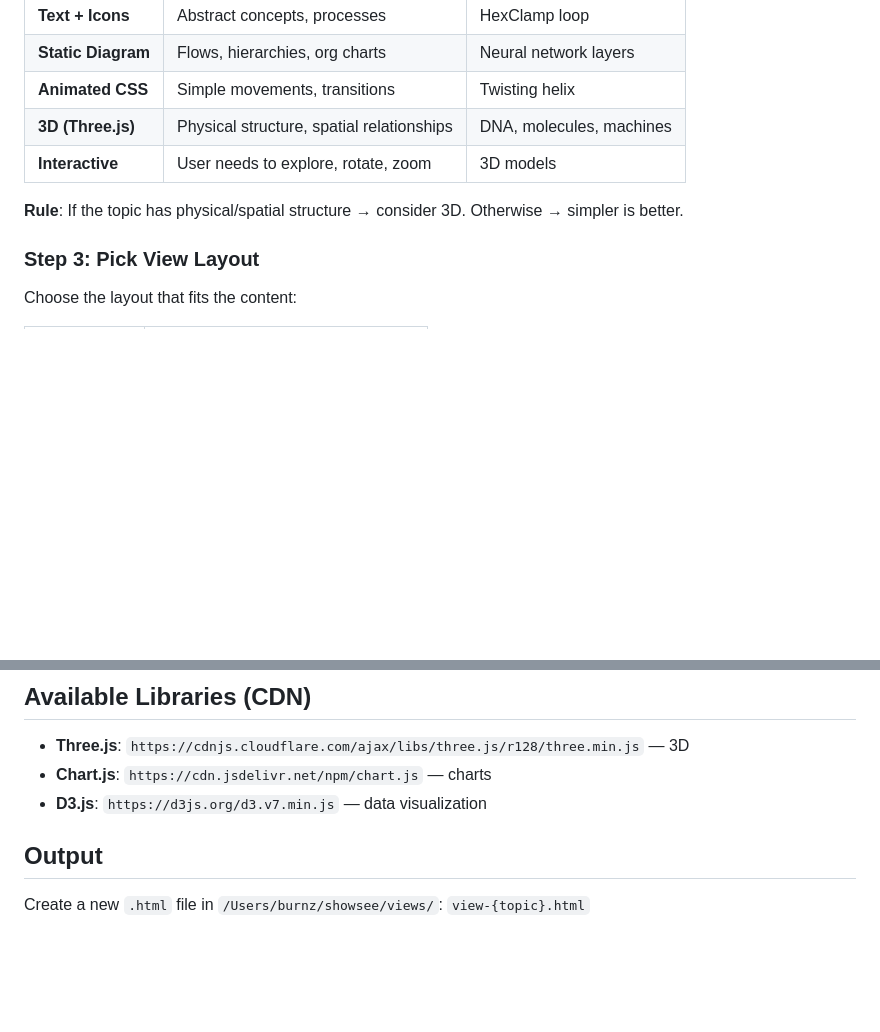
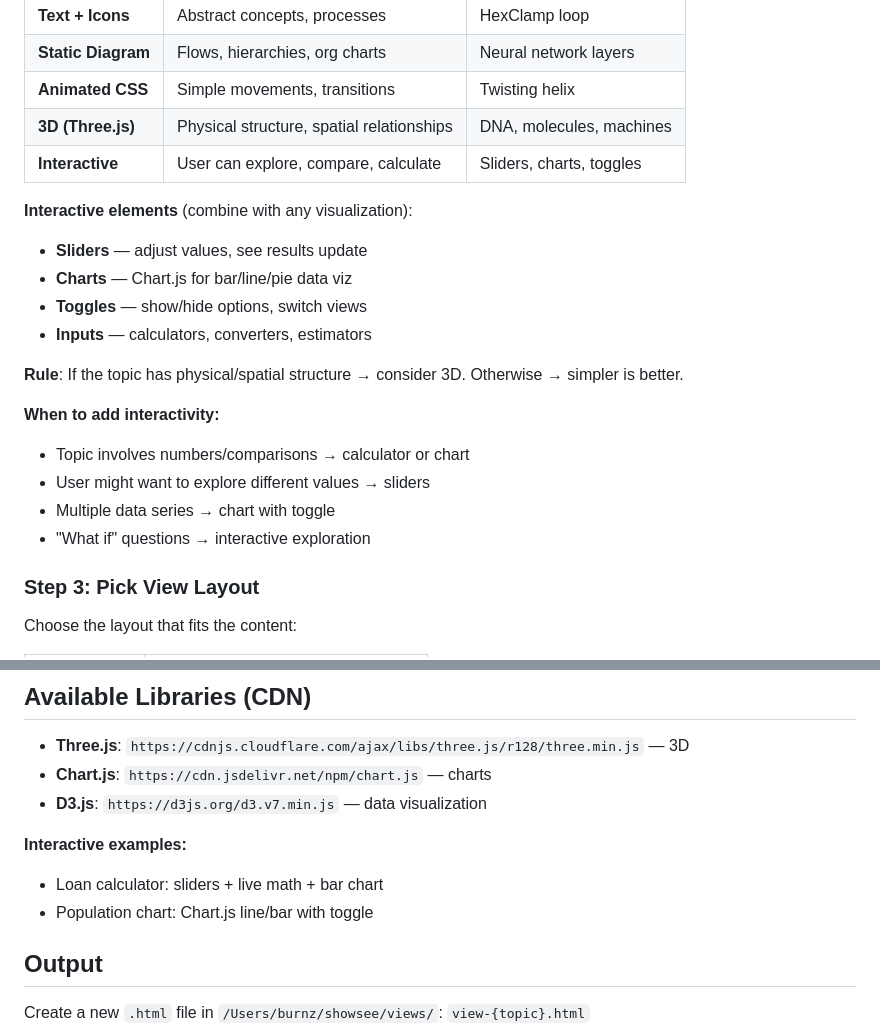
Before and after one commit to sidonsoft/showsee, a Markdown page: SKILL.md, 2 parts joined by grey strips. GitHub-like rendering; blank space fills up the shorter version.

Commit message:
SKILL.md: add interactive elements to workflow
- Sliders, charts, toggles as visualization options
- When to add interactivity (numbers, comparisons, what-if)
- Chart.js CDN link

```diff
--- a/SKILL.md
+++ b/SKILL.md
@@ -21,9 +21,21 @@ Choose the visual format that fits the topic:
 | **Static Diagram** | Flows, hierarchies, org charts | Neural network layers |
 | **Animated CSS** | Simple movements, transitions | Twisting helix |
 | **3D (Three.js)** | Physical structure, spatial relationships | DNA, molecules, machines |
-| **Interactive** | User needs to explore, rotate, zoom | 3D models |
+| **Interactive** | User can explore, compare, calculate | Sliders, charts, toggles |
+
+**Interactive elements** (combine with any visualization):
+- **Sliders** — adjust values, see results update
+- **Charts** — Chart.js for bar/line/pie data viz
+- **Toggles** — show/hide options, switch views
+- **Inputs** — calculators, converters, estimators
 
 **Rule**: If the topic has physical/spatial structure → consider 3D. Otherwise → simpler is better.
+
+**When to add interactivity:**
+- Topic involves numbers/comparisons → calculator or chart
+- User might want to explore different values → sliders
+- Multiple data series → chart with toggle
+- "What if" questions → interactive exploration
 
 ### Step 3: Pick View Layout
 Choose the layout that fits the content:
@@ -73,6 +85,10 @@ Topic has physical/spatial structure?
 - **Chart.js**: `https://cdn.jsdelivr.net/npm/chart.js` — charts
 - **D3.js**: `https://d3js.org/d3.v7.min.js` — data visualization
 
+**Interactive examples:**
+- Loan calculator: sliders + live math + bar chart
+- Population chart: Chart.js line/bar with toggle
+
 ## Output
 
 Create a new `.html` file in `/Users/burnz/showsee/views/`:
```
